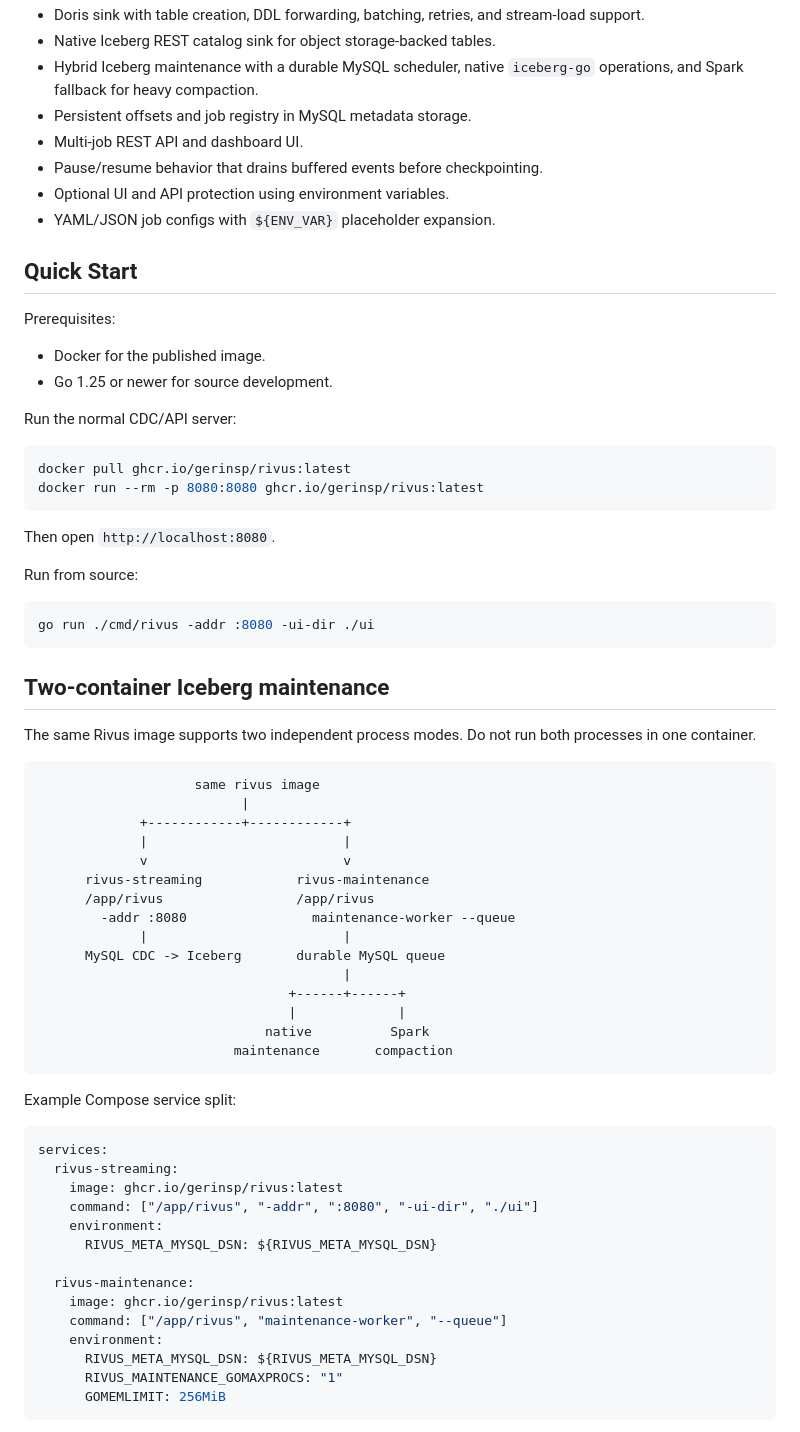
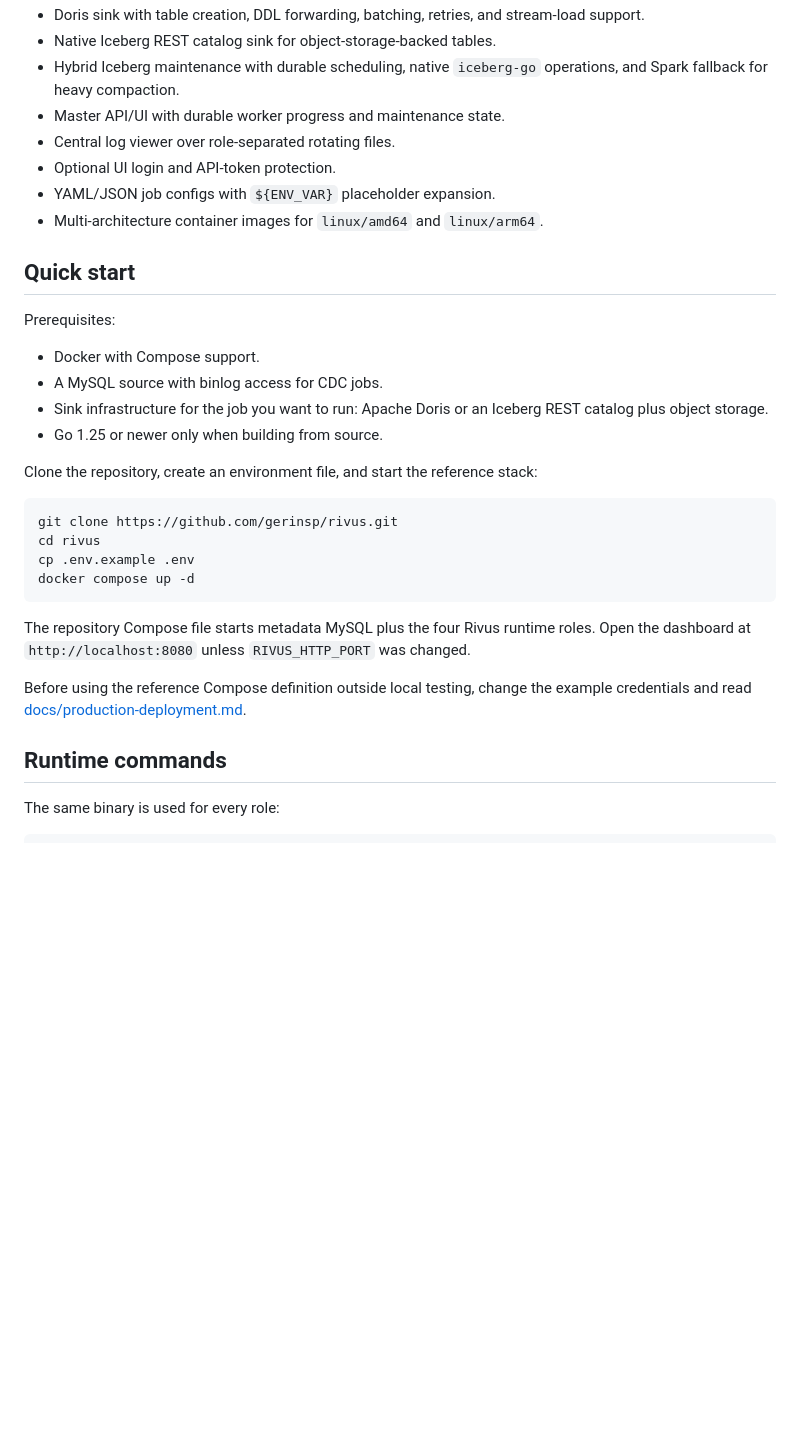
Before and after one commit to gerinsp/rivus, a Markdown page: README.md, the part around one of its changes. GitHub-like rendering; blank space fills up the shorter version.

````diff
--- a/README.md
+++ b/README.md
@@ -25,72 +88,36 @@ Rivus is a small streaming data engine for moving table data from MySQL into ana
 - Doris sink with table creation, DDL forwarding, batching, retries, and stream-load support.
-- Native Iceberg REST catalog sink for object storage-backed tables.
-- Hybrid Iceberg maintenance with a durable MySQL scheduler, native `iceberg-go` operations, and Spark fallback for heavy compaction.
-- Persistent offsets and job registry in MySQL metadata storage.
-- Multi-job REST API and dashboard UI.
-- Pause/resume behavior that drains buffered events before checkpointing.
-- Optional UI and API protection using environment variables.
+- Native Iceberg REST catalog sink for object-storage-backed tables.
+- Hybrid Iceberg maintenance with durable scheduling, native `iceberg-go` operations, and Spark fallback for heavy compaction.
+- Master API/UI with durable worker progress and maintenance state.
+- Central log viewer over role-separated rotating files.
+- Optional UI login and API-token protection.
 - YAML/JSON job configs with `${ENV_VAR}` placeholder expansion.
+- Multi-architecture container images for `linux/amd64` and `linux/arm64`.
 
-## Quick Start
+## Quick start
 
 Prerequisites:
 
-- Docker for the published image.
-- Go 1.25 or newer for source development.
+- Docker with Compose support.
+- A MySQL source with binlog access for CDC jobs.
+- Sink infrastructure for the job you want to run: Apache Doris or an Iceberg REST catalog plus object storage.
+- Go 1.25 or newer only when building from source.
 
-Run the normal CDC/API server:
+Clone the repository, create an environment file, and start the reference stack:
 
 ```sh
-docker pull ghcr.io/gerinsp/rivus:latest
-docker run --rm -p 8080:8080 ghcr.io/gerinsp/rivus:latest
+git clone https://github.com/gerinsp/rivus.git
+cd rivus
+cp .env.example .env
+docker compose up -d
 ```
 
-Then open `http://localhost:8080`.
+The repository Compose file starts metadata MySQL plus the four Rivus runtime roles. Open the dashboard at `http://localhost:8080` unless `RIVUS_HTTP_PORT` was changed.
 
-Run from source:
+Before using the reference Compose definition outside local testing, change the example credentials and read [docs/production-deployment.md](docs/production-deployment.md).
+
+## Runtime commands
+
+The same binary is used for every role:
 
 ```sh
-go run ./cmd/rivus -addr :8080 -ui-dir ./ui
-```
-
-## Two-container Iceberg maintenance
-
-The same Rivus image supports two independent process modes. Do not run both processes in one container.
-
-```text
-                    same rivus image
-                          |
-             +------------+------------+
-             |                         |
-             v                         v
-      rivus-streaming            rivus-maintenance
-      /app/rivus                 /app/rivus
-        -addr :8080                maintenance-worker --queue
-             |                         |
-      MySQL CDC -> Iceberg       durable MySQL queue
-                                       |
-                                +------+------+
-                                |             |
-                             native          Spark
-                         maintenance       compaction
-```
-
-Example Compose service split:
-
-```yaml
-services:
-  rivus-streaming:
-    image: ghcr.io/gerinsp/rivus:latest
-    command: ["/app/rivus", "-addr", ":8080", "-ui-dir", "./ui"]
-    environment:
-      RIVUS_META_MYSQL_DSN: ${RIVUS_META_MYSQL_DSN}
-
-  rivus-maintenance:
-    image: ghcr.io/gerinsp/rivus:latest
-    command: ["/app/rivus", "maintenance-worker", "--queue"]
-    environment:
-      RIVUS_META_MYSQL_DSN: ${RIVUS_META_MYSQL_DSN}
-      RIVUS_MAINTENANCE_GOMAXPROCS: "1"
-      GOMEMLIMIT: 256MiB
-```
-
````
Also changed, not shown: other parts of README.md (+145 -268 lines).
